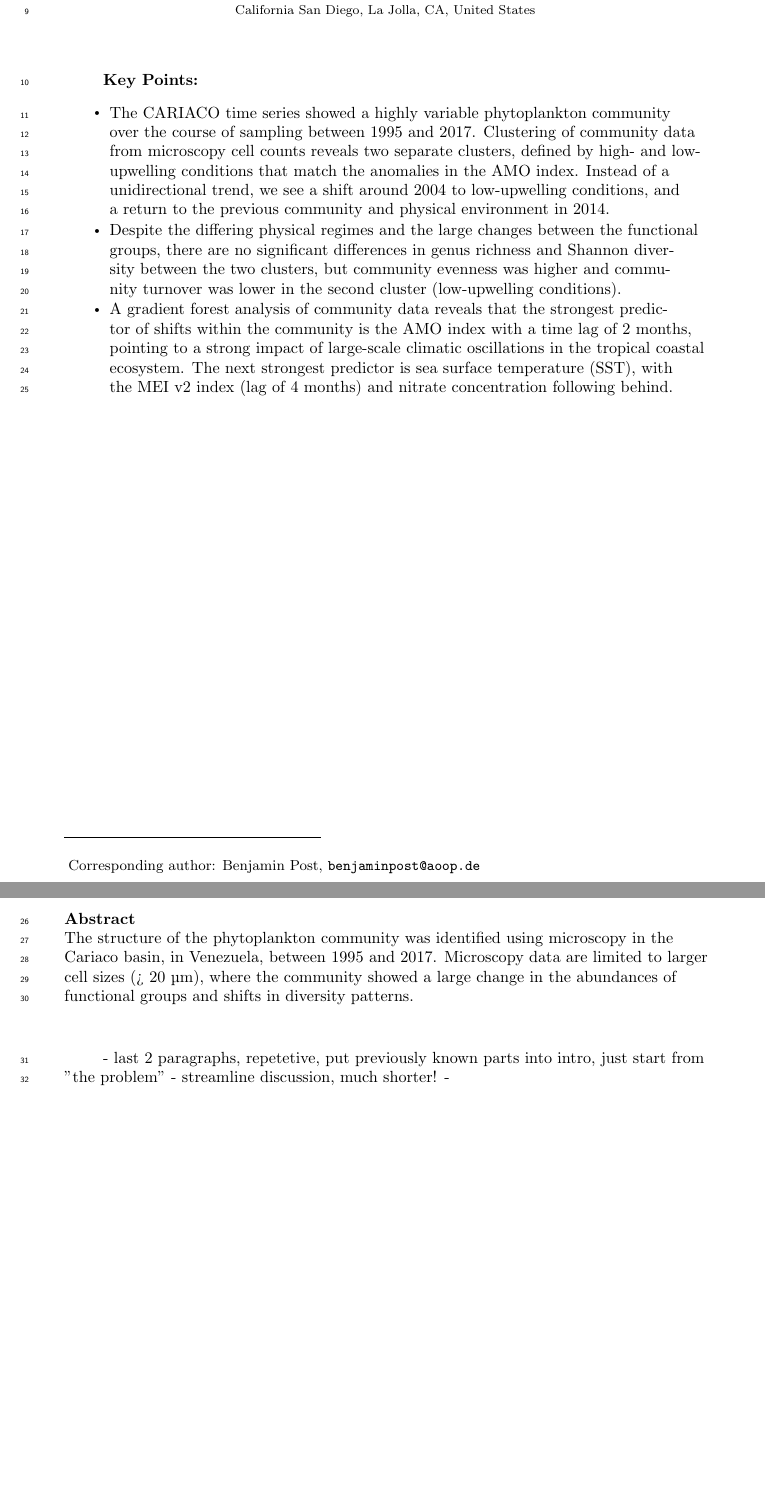
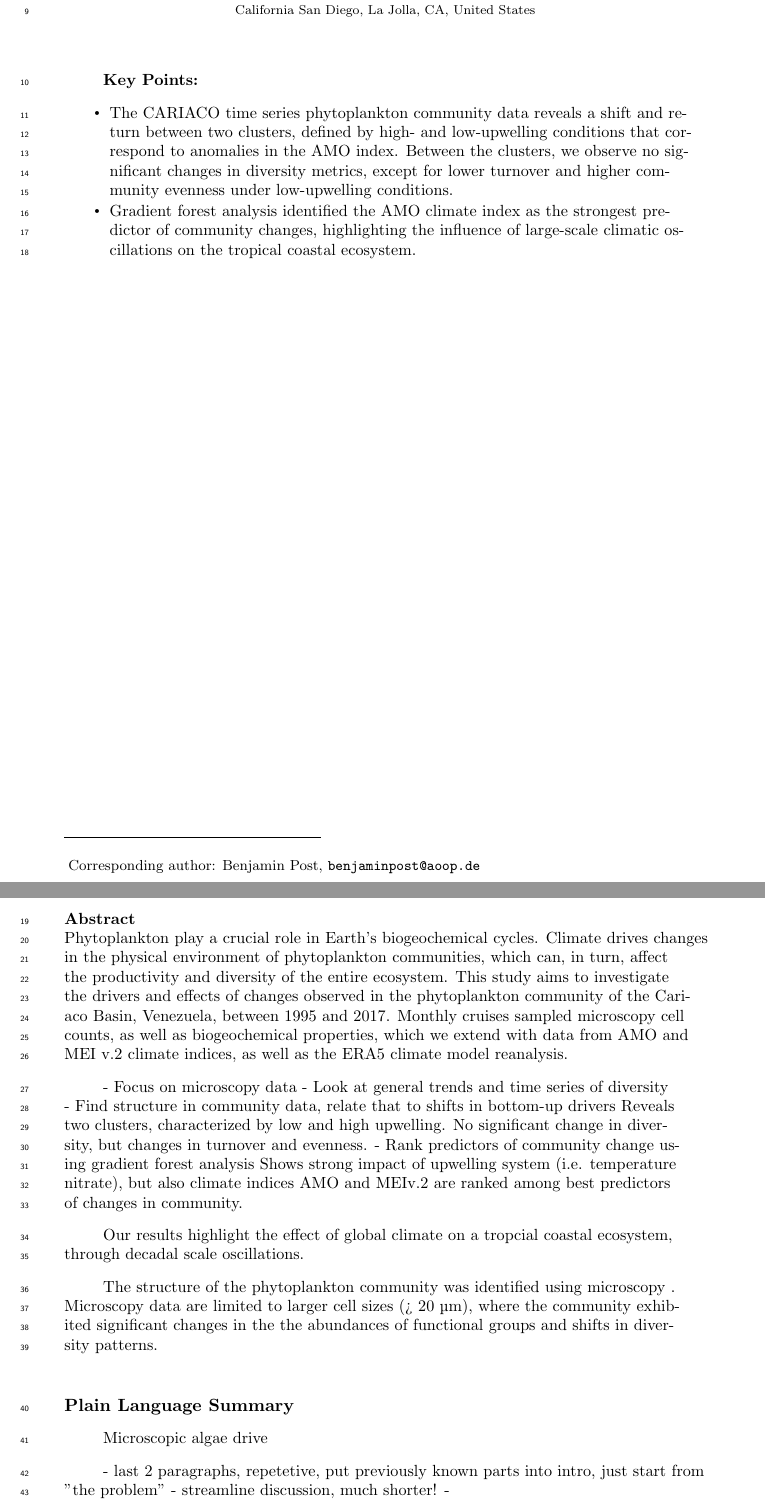
Before and after one commit to ben1post/cariaco_ms2_ovrlf, a LaTeX document (agujournaltemplate.tex): two parts of pages 1 and 2 of 27, joined at a grey line, cut so that both start at the same text, the shorter picture padded with empty space. Compiled offline with pdfLaTeX.

Commit message:
Start writing abstract

```diff
--- a/agujournaltemplate.tex
+++ b/agujournaltemplate.tex
@@ -149,10 +149,9 @@
 % \end{keypoints}
 
 \begin{keypoints}
-\item The CARIACO time series showed a highly variable phytoplankton community over the course of sampling between 1995 and 2017. Clustering of community data from microscopy cell counts reveals two separate clusters, defined by high- and low-upwelling conditions that match the anomalies in the AMO index.
-\index Instead of a unidirectional trend, we see a shift around 2004 to low-upwelling conditions, and a return to the previous community and physical environment in 2014.
-\item Despite the differing physical regimes and the large changes between the functional groups, there are no significant differences in genus richness and Shannon diversity between the two clusters, but community evenness was higher and community turnover was lower in the second cluster (low-upwelling conditions).
-\item A gradient forest analysis of community data reveals that the strongest predictor of shifts within the community is the AMO index with a time lag of 2 months, pointing to a strong impact of large-scale climatic oscillations in the tropical coastal ecosystem. The next strongest predictor is sea surface temperature (SST), with the MEI v2 index (lag of 4 months) and nitrate concentration following behind.
+\item The CARIACO time series phytoplankton community data reveals a shift and return between two clusters, defined by high- and low-upwelling conditions that correspond to anomalies in the AMO index.
+\index Between the clusters, we observe no significant changes in diversity metrics, except for lower turnover and higher community evenness under low-upwelling conditions.
+\item Gradient forest analysis identified the AMO climate index as the strongest predictor of community changes, highlighting the influence of large-scale climatic oscillations on the tropical coastal ecosystem.
 \end{keypoints}
 
 %%%%%%%%%%%%%%%%%%%%%%%%%%%%%%%%%%%%%%%%%%%%%%%
@@ -177,14 +176,32 @@
 %% \begin{abstract} starts the second page of the manuscript
 
 \begin{abstract}
-The structure of the phytoplankton community was identified using microscopy in the Cariaco basin, in Venezuela, between 1995 and 2017. Microscopy data are limited to larger cell sizes (> 20 µm), where the community showed a large change in the abundances of functional groups and shifts in diversity patterns.
+Phytoplankton play a crucial role in Earth's biogeochemical cycles. Climate drives changes in the physical environment of phytoplankton communities, which can, in turn, affect the productivity and diversity of the entire ecosystem.
+This study aims to investigate the drivers and effects of changes observed in the phytoplankton community of the Cariaco Basin, Venezuela, between 1995 and 2017. Monthly cruises sampled microscopy cell counts, as well as biogeochemical properties, which we extend with data from AMO and MEI v.2 climate indices, as well as the ERA5 climate model reanalysis.
+
+- Focus on microscopy data
+- Look at general trends and time series of diversity
+- Find structure in community data, relate that to shifts in bottom-up drivers
+Reveals two clusters, characterized by low and high upwelling. No significant change in diversity, but changes in turnover and evenness.
+- Rank predictors of community change using gradient forest analysis
+Shows strong impact of upwelling system (i.e. temperature & nitrate), but also climate indices AMO and MEIv.2 are ranked among best predictors of changes in community.
+
+Our results highlight the effect of global climate on a tropcial coastal ecosystem, through decadal scale oscillations.
+
+
+The structure of the phytoplankton community was identified using microscopy .
+Microscopy data are limited to larger cell sizes (> 20 µm), where the community exhibited significant changes in the the abundances of functional groups and shifts in diversity patterns.
+
+
 \end{abstract}
 
 %1
-%\section*{Plain Language Summary}
+\section*{Plain Language Summary}
 %Enter your Plain Language Summary here or delete this section.
 %Here are instructions on writing a Plain Language Summary:
 %https://www.agu.org/Share-and-Advocate/Share/Community/Plain-language-summary
+
+Microscopic algae drive
 
 
 %%%%%%%%%%%%%%%%%%%%%%%%%%%%%%%%%%%%%%%%%%%%%%%
```
Also changed, not shown: text-backup.tex (+29 -0 lines), agujournaltemplate.tex (2 more changed lines).
